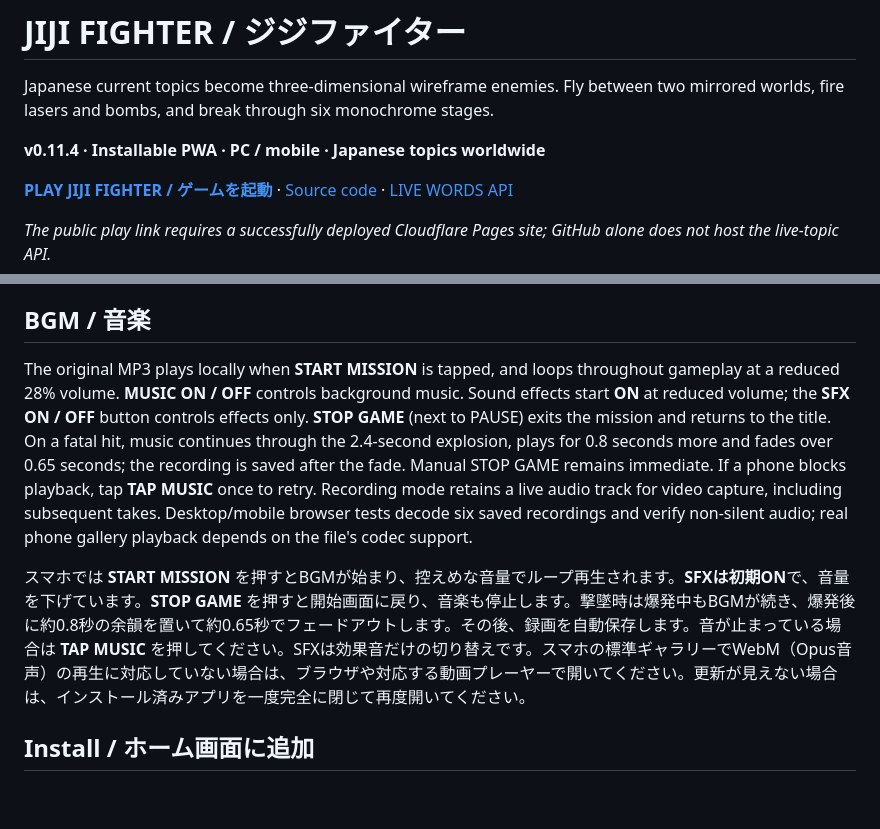
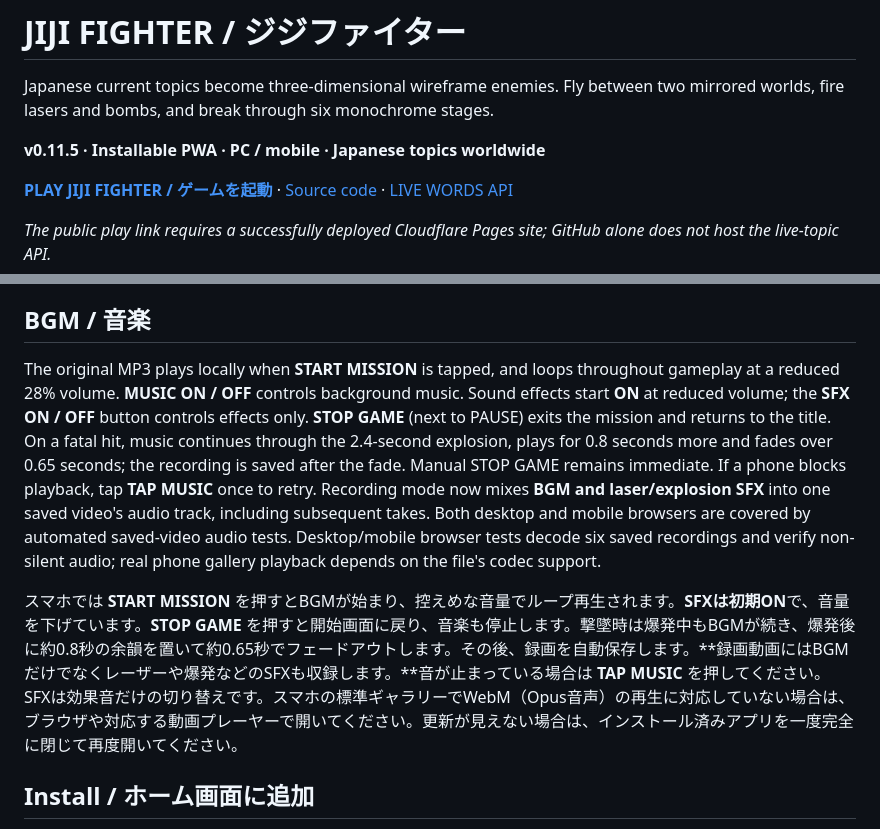
Before and after one commit to Masato-Nasu/JIJI-FIGHTER, a Markdown page: README.md, 2 parts joined by grey strips. Drawn GitHub-style; blank space fills up the shorter version.

Commit message:
docs: Explain PC/mobile recordings capture BGM plus SFX together

```diff
--- a/README.md
+++ b/README.md
@@ -2,7 +2,7 @@
 
 Japanese current topics become three-dimensional wireframe enemies. Fly between two mirrored worlds, fire lasers and bombs, and break through six monochrome stages.
 
-**v0.11.4 · Installable PWA · PC / mobile · Japanese topics worldwide**
+**v0.11.5 · Installable PWA · PC / mobile · Japanese topics worldwide**
 
 **[PLAY JIJI FIGHTER / ゲームを起動](https://jiji-fighter.pages.dev/)** · [Source code](https://github.com/Masato-Nasu/JIJI-FIGHTER) · [LIVE WORDS API](https://jiji-fighter.pages.dev/api/trends)
 
@@ -66,9 +66,9 @@ The play URL above is the configured Cloudflare Pages address. Availability must
 
 ## BGM / 音楽
 
-The original MP3 plays locally when **START MISSION** is tapped, and loops throughout gameplay at a reduced 28% volume. **MUSIC ON / OFF** controls background music. Sound effects start **ON** at reduced volume; the **SFX ON / OFF** button controls effects only. **STOP GAME** (next to PAUSE) exits the mission and returns to the title. On a fatal hit, music continues through the 2.4-second explosion, plays for 0.8 seconds more and fades over 0.65 seconds; the recording is saved after the fade. Manual STOP GAME remains immediate. If a phone blocks playback, tap **TAP MUSIC** once to retry. Recording mode retains a live audio track for video capture, including subsequent takes. Desktop/mobile browser tests decode six saved recordings and verify non-silent audio; real phone gallery playback depends on the file's codec support.
+The original MP3 plays locally when **START MISSION** is tapped, and loops throughout gameplay at a reduced 28% volume. **MUSIC ON / OFF** controls background music. Sound effects start **ON** at reduced volume; the **SFX ON / OFF** button controls effects only. **STOP GAME** (next to PAUSE) exits the mission and returns to the title. On a fatal hit, music continues through the 2.4-second explosion, plays for 0.8 seconds more and fades over 0.65 seconds; the recording is saved after the fade. Manual STOP GAME remains immediate. If a phone blocks playback, tap **TAP MUSIC** once to retry. Recording mode now mixes **BGM and laser/explosion SFX** into one saved video's audio track, including subsequent takes. Both desktop and mobile browsers are covered by automated saved-video audio tests. Desktop/mobile browser tests decode six saved recordings and verify non-silent audio; real phone gallery playback depends on the file's codec support.
 
-スマホでは **START MISSION** を押すとBGMが始まり、控えめな音量でループ再生されます。**SFXは初期ON**で、音量を下げています。**STOP GAME** を押すと開始画面に戻り、音楽も停止します。撃墜時は爆発中もBGMが続き、爆発後に約0.8秒の余韻を置いて約0.65秒でフェードアウトします。その後、録画を自動保存します。音が止まっている場合は **TAP MUSIC** を押してください。SFXは効果音だけの切り替えです。スマホの標準ギャラリーでWebM（Opus音声）の再生に対応していない場合は、ブラウザや対応する動画プレーヤーで開いてください。更新が見えない場合は、インストール済みアプリを一度完全に閉じて再度開いてください。
+スマホでは **START MISSION** を押すとBGMが始まり、控えめな音量でループ再生されます。**SFXは初期ON**で、音量を下げています。**STOP GAME** を押すと開始画面に戻り、音楽も停止します。撃墜時は爆発中もBGMが続き、爆発後に約0.8秒の余韻を置いて約0.65秒でフェードアウトします。その後、録画を自動保存します。**録画動画にはBGMだけでなくレーザーや爆発などのSFXも収録します。**音が止まっている場合は **TAP MUSIC** を押してください。SFXは効果音だけの切り替えです。スマホの標準ギャラリーでWebM（Opus音声）の再生に対応していない場合は、ブラウザや対応する動画プレーヤーで開いてください。更新が見えない場合は、インストール済みアプリを一度完全に閉じて再度開いてください。
 
 ## Install / ホーム画面に追加
 
```
